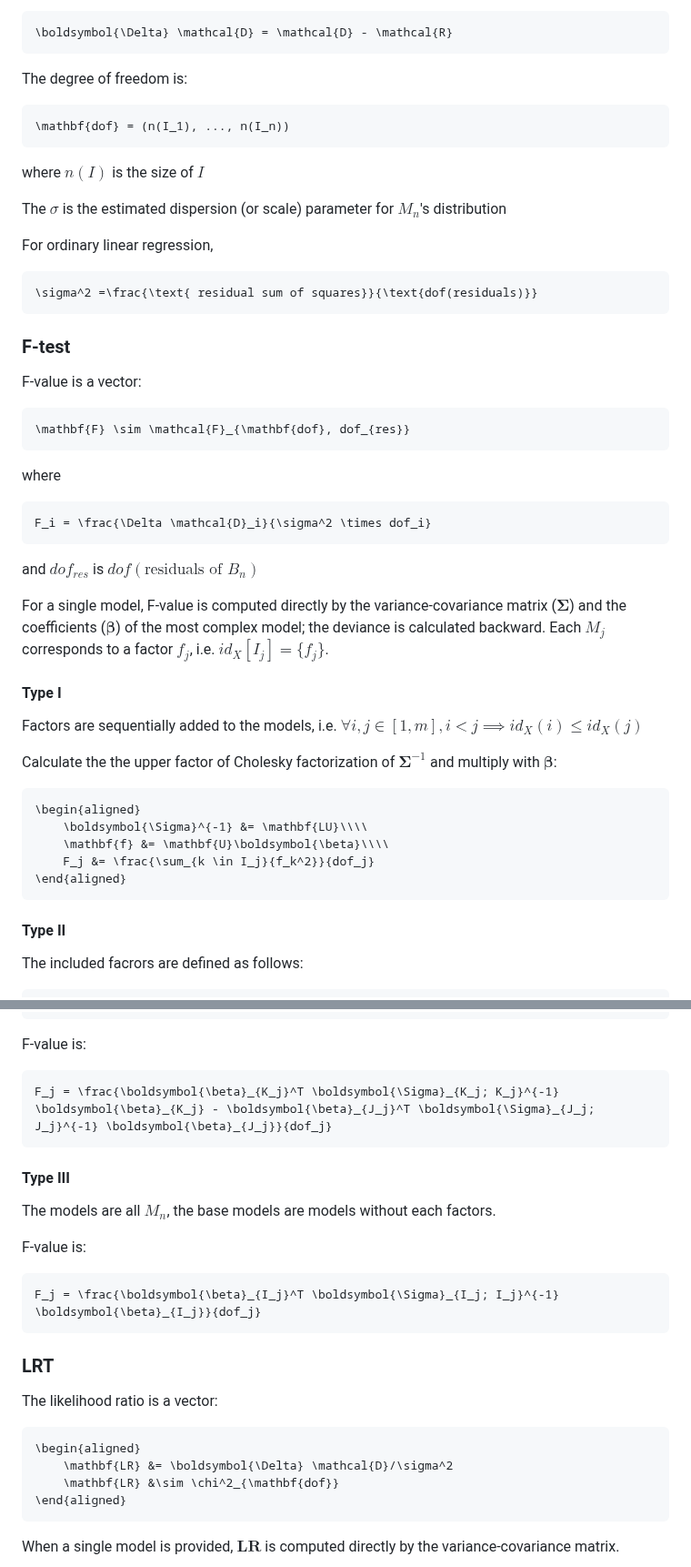
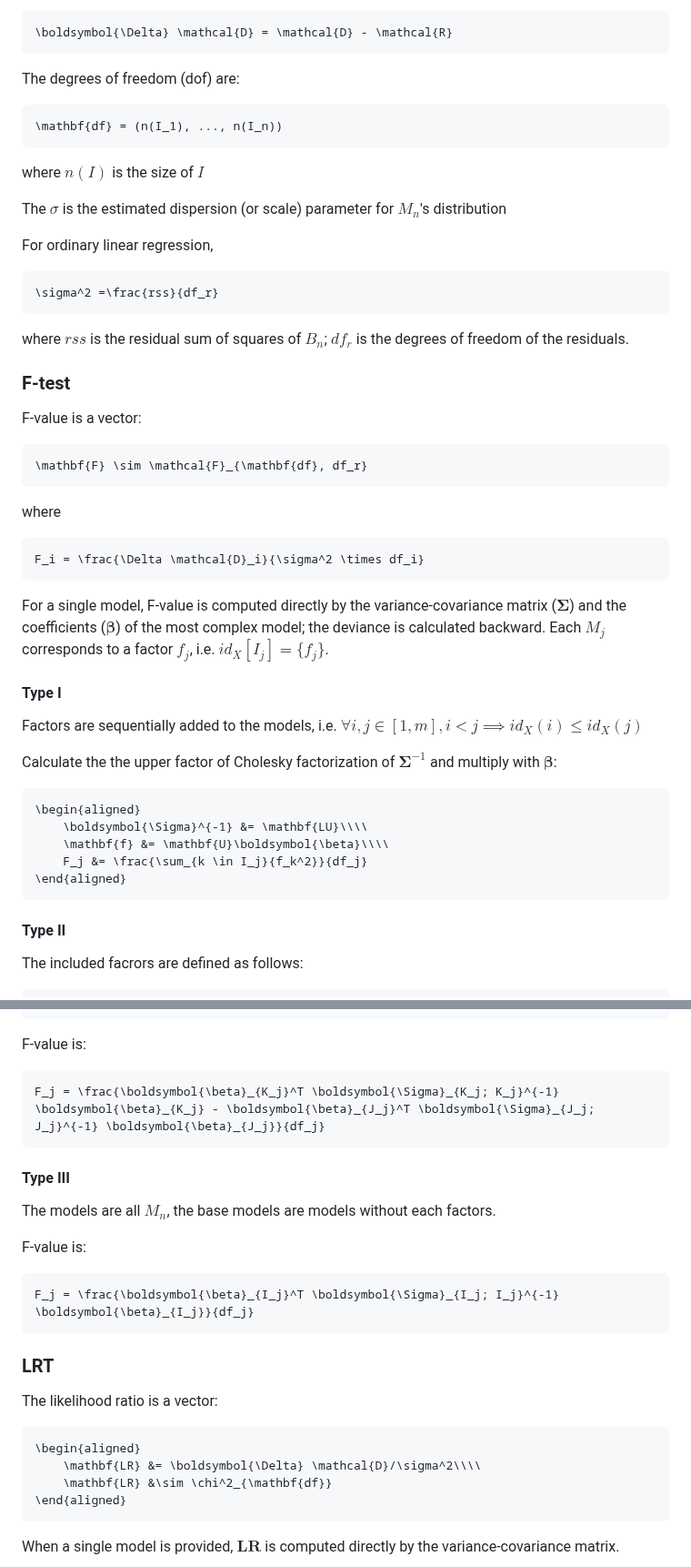
Before and after one commit to yufongpeng/AnovaBase.jl, a Markdown page: docs/src/GLM.md, 2 parts joined by grey strips. Shown at 91% size. Rendered like a GitHub page.

````diff
--- a/docs/src/GLM.md
+++ b/docs/src/GLM.md
@@ -119,9 +119,9 @@ The difference of $\mathcal{D}$ and $\mathcal{R}$ is:
 ```math
 \boldsymbol{\Delta} \mathcal{D} = \mathcal{D} - \mathcal{R}
 ```
-The degree of freedom is:
+The degrees of freedom (dof) are:
 ```math
-\mathbf{dof} = (n(I_1), ..., n(I_n))
+\mathbf{df} = (n(I_1), ..., n(I_n))
 ```
 where $n(I)$ is the size of $I$
 
@@ -129,23 +129,21 @@ The $\sigma$ is the estimated dispersion (or scale) parameter for $M_n$'s distri
 
 For ordinary linear regression,
 ```math
-\sigma^2 =\frac{\text{ residual sum of squares}}{\text{dof(residuals)}}
+\sigma^2 =\frac{rss}{df_r}
 ```
+where $rss$ is the residual sum of squares of $B_n$; $df_r$ is the degrees of freedom of the residuals.
 
 ### F-test
 F-value is a vector:
 ```math
-\mathbf{F} \sim \mathcal{F}_{\mathbf{dof}, dof_{res}}
+\mathbf{F} \sim \mathcal{F}_{\mathbf{df}, df_r}
 ```
 where
 ```math
-F_i = \frac{\Delta \mathcal{D}_i}{\sigma^2 \times dof_i}
+F_i = \frac{\Delta \mathcal{D}_i}{\sigma^2 \times df_i}
 ```
-and $dof_{res}$ is $dof(\text{residuals of } B_n)$
-
 For a single model, F-value is computed directly by the variance-covariance matrix ($\boldsymbol \Sigma$) and the coefficients ($\boldsymbol \beta$) of the most complex model; the deviance is calculated backward. Each $M_j$ corresponds to a factor $f_j$, i.e. $id_X[I_j] = \{f_j\}$.
 #### Type I
-
 Factors are sequentially added to the models, i.e. $\forall i, j \in [1, m], i \lt j \implies id_X(i) \leq id_X(j)$
 
 Calculate the the upper factor of Cholesky factorization of $\boldsymbol \Sigma^{-1}$ and multiply with $\boldsymbol \beta$:
@@ -154,12 +152,11 @@ Calculate the the upper factor of Cholesky factorization of $\boldsymbol \Sigma^
 \begin{aligned}
     \boldsymbol{\Sigma}^{-1} &= \mathbf{LU}\\\\
     \mathbf{f} &= \mathbf{U}\boldsymbol{\beta}\\\\
-    F_j &= \frac{\sum_{k \in I_j}{f_k^2}}{dof_j}
+    F_j &= \frac{\sum_{k \in I_j}{f_k^2}}{df_j}
 \end{aligned}
 ```
 
 #### Type II
-
 The included facrors are defined as follows:
 ```math
 \begin{aligned}
@@ -176,24 +173,23 @@ Define two vectors of index sets $\mathbf J$ and $\mathbf K$ where
 ```
 F-value is:
 ```math
-F_j = \frac{\boldsymbol{\beta}_{K_j}^T \boldsymbol{\Sigma}_{K_j; K_j}^{-1} \boldsymbol{\beta}_{K_j} - \boldsymbol{\beta}_{J_j}^T \boldsymbol{\Sigma}_{J_j; J_j}^{-1} \boldsymbol{\beta}_{J_j}}{dof_j}
+F_j = \frac{\boldsymbol{\beta}_{K_j}^T \boldsymbol{\Sigma}_{K_j; K_j}^{-1} \boldsymbol{\beta}_{K_j} - \boldsymbol{\beta}_{J_j}^T \boldsymbol{\Sigma}_{J_j; J_j}^{-1} \boldsymbol{\beta}_{J_j}}{df_j}
 ```
 
 #### Type III
-
 The models are all $M_n$, the base models are models without each factors.
 
 F-value is:
 ```math
-F_j = \frac{\boldsymbol{\beta}_{I_j}^T \boldsymbol{\Sigma}_{I_j; I_j}^{-1} \boldsymbol{\beta}_{I_j}}{dof_j}
+F_j = \frac{\boldsymbol{\beta}_{I_j}^T \boldsymbol{\Sigma}_{I_j; I_j}^{-1} \boldsymbol{\beta}_{I_j}}{df_j}
 ```
 
 ### LRT
 The likelihood ratio is a vector:
 ```math
 \begin{aligned}
-    \mathbf{LR} &= \boldsymbol{\Delta} \mathcal{D}/\sigma^2
-    \mathbf{LR} &\sim \chi^2_{\mathbf{dof}}
+    \mathbf{LR} &= \boldsymbol{\Delta} \mathcal{D}/\sigma^2\\\\
+    \mathbf{LR} &\sim \chi^2_{\mathbf{df}}
 \end{aligned}
 ```
 When a single model is provided, $\mathbf{LR}$ is computed directly by the variance-covariance matrix.
````
Also changed, not shown: docs/src/FixedEffectModels.md (+8 -10 lines), docs/src/MixedModels.md (+8 -8 lines).
